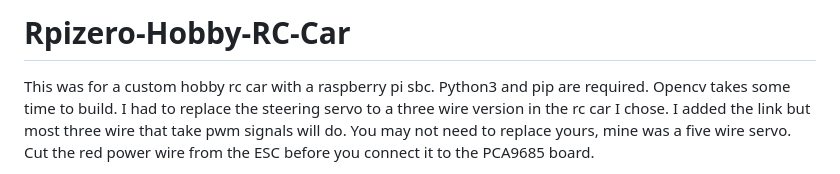
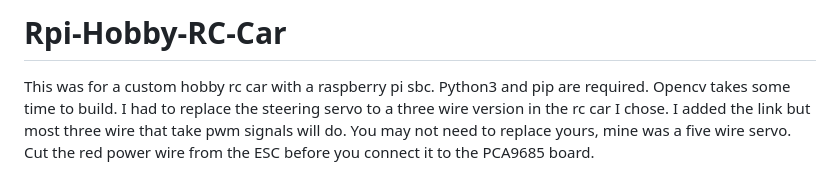
Before and after one commit to radfordwill/Rpi-Hobby-RC-Car, a Markdown page: README.md, the part around the change. GitHub-like rendering.

```diff
--- a/README.md
+++ b/README.md
@@ -1,5 +1,5 @@
 
-# Rpizero-Hobby-RC-Car
+# Rpi-Hobby-RC-Car
 
 This was for a custom hobby rc car with a raspberry pi sbc. Python3 and pip are required. Opencv takes some time to build. I had to replace the steering servo to a three wire version in the rc car I chose. I added the link but most three wire that take pwm signals will do. You may not need to replace yours, mine was a five wire servo. Cut the red power wire from the ESC before you connect it to the PCA9685 board.
 
```
